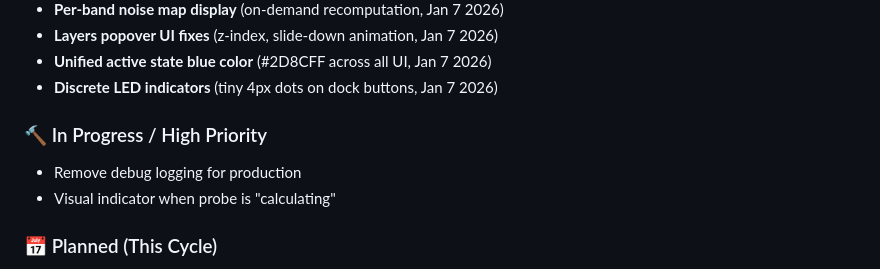
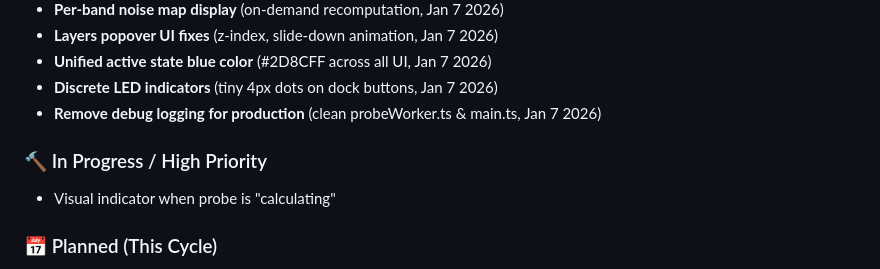
Before and after one commit to KanuToCL/GeoNoise, a Markdown page: .github/PROBE_ENHANCEMENTS.md, the part around one of its changes. Drawn GitHub-style.

Commit message:
docs: mark debug logging removal as completed
- Updated status summary: Remove debug logging for production (Jan 7 2026)
- Marked 'Remove debug logging' checkbox as completed in Immediate section

```diff
--- a/.github/PROBE_ENHANCEMENTS.md
+++ b/.github/PROBE_ENHANCEMENTS.md
@@ -25,9 +25,9 @@ This document outlines proposed enhancements to the probe system to upgrade it f
 - **Layers popover UI fixes** (z-index, slide-down animation, Jan 7 2026)
 - **Unified active state blue color** (#2D8CFF across all UI, Jan 7 2026)
 - **Discrete LED indicators** (tiny 4px dots on dock buttons, Jan 7 2026)
+- **Remove debug logging for production** (clean probeWorker.ts & main.ts, Jan 7 2026)
 
 ### 🔨 In Progress / High Priority
-- Remove debug logging for production
 - Visual indicator when probe is "calculating"
 
 ### 📅 Planned (This Cycle)
```
Also changed, not shown: other parts of .github/PROBE_ENHANCEMENTS.md (+2 -2 lines).
